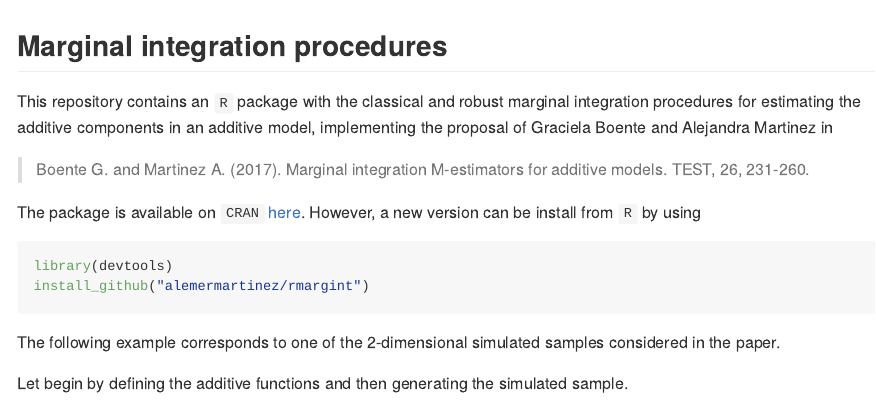
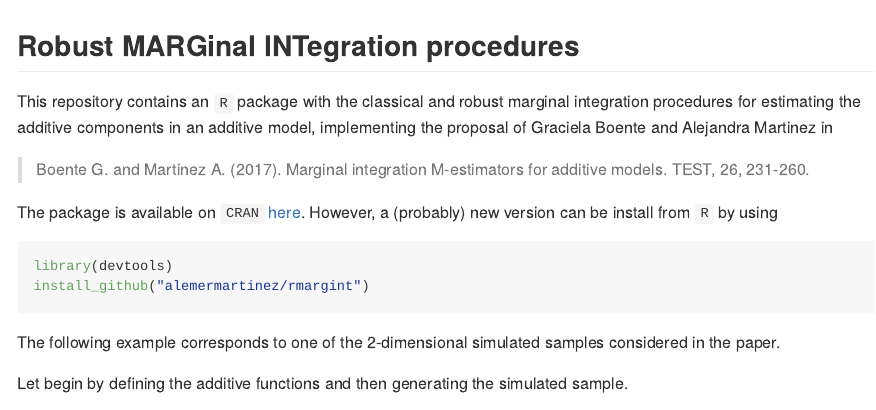
Before and after one commit to alemermartinez/rmargint, an R Markdown document (README.Rmd): the page in a window 1100 px wide, from its top. The pictures show the output file README.md that the author committed with the source, drawn offline in the style of GitHub.

Commit message:
New title

````diff
--- a/README.Rmd
+++ b/README.Rmd
@@ -7,13 +7,13 @@ output:
     variant: markdown_github
 ---
 
-## Marginal integration procedures
+## Robust MARGinal INTegration procedures
 
 This repository contains an <code>R</code> package with the classical and robust marginal integration procedures for estimating the additive components in an additive model, implementing the proposal of Graciela Boente and Alejandra Martinez in
 
 > Boente G. and Martinez A. (2017). Marginal integration M-estimators for additive models. TEST, 26, 231-260.
 
-The package is available on <code>CRAN</code> [here](https://cran.r-project.org/web/packages/rmargint/index.html). However, a new version can be install from <code>R</code> by using
+The package is available on <code>CRAN</code> [here](https://cran.r-project.org/web/packages/rmargint/index.html). However, a (probably) new version can be install from <code>R</code> by using
 
 ```{r installation, results='hide', cache=FALSE, results=FALSE, warning=FALSE, comment=FALSE, message=FALSE}
 library(devtools)
````
Also changed, not shown: README.md, 2 other files.
